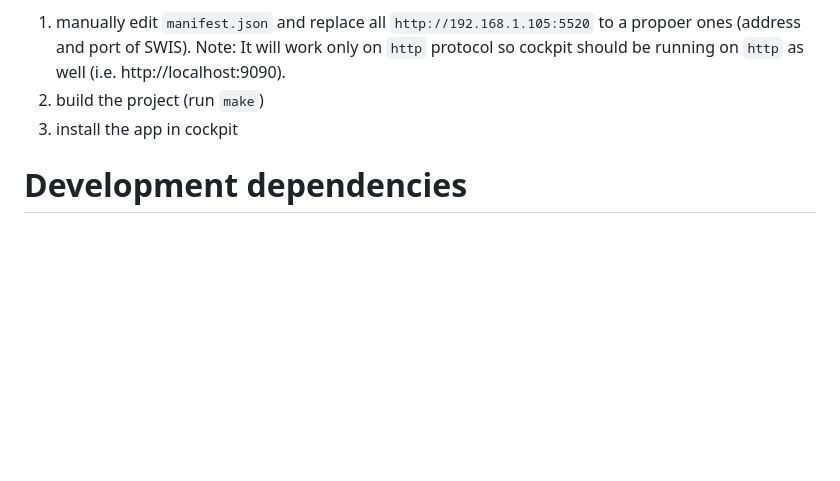
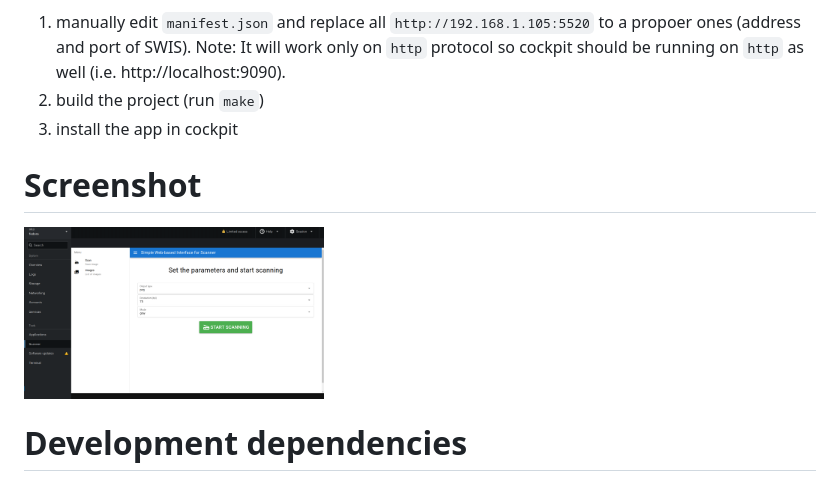
Before and after one commit to rsusik/swis-cockpit, a Markdown page: README.md, the part around the change. Rendered like a GitHub page; pictures changed too: screenshot-01.png (added); blank space fills up the shorter version.

```diff
--- a/README.md
+++ b/README.md
@@ -17,6 +17,10 @@ To use this project you have to:
 1) manually edit `manifest.json` and replace all `http://192.168.1.105:5520` to a propoer ones (address and port of SWIS). Note: It will work only on `http` protocol so cockpit should be running on `http` as well (i.e. http://localhost:9090).
 2) build the project (run `make`)
 3) install the app in cockpit
+
+# Screenshot
+
+<img src="https://github.com/rsusik/swis-cockpit/raw/main/screenshot-01.png" width="300">
 
 # Development dependencies
 
```
